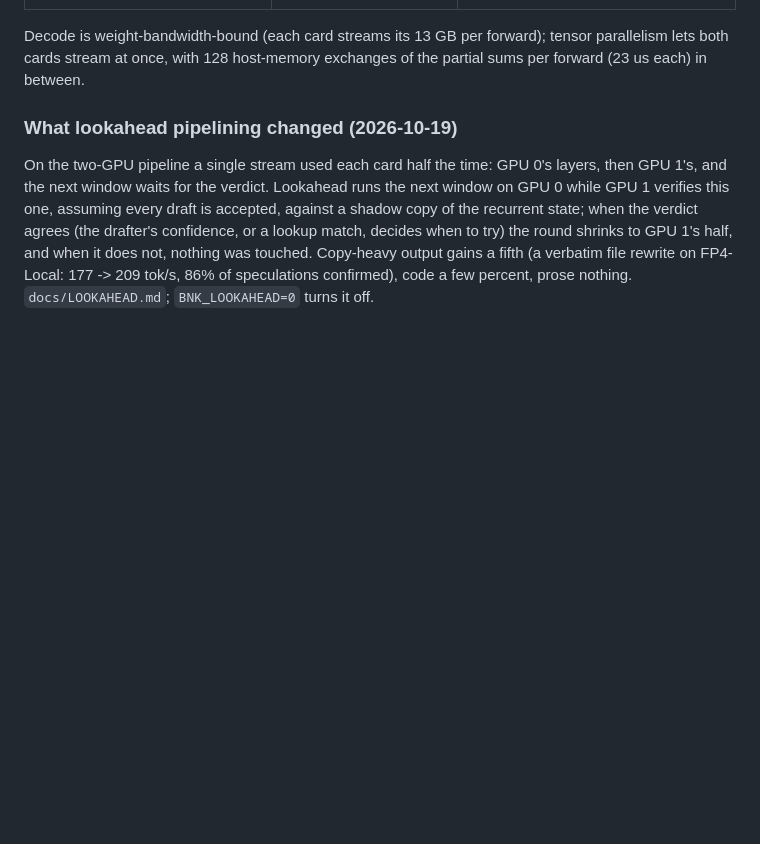
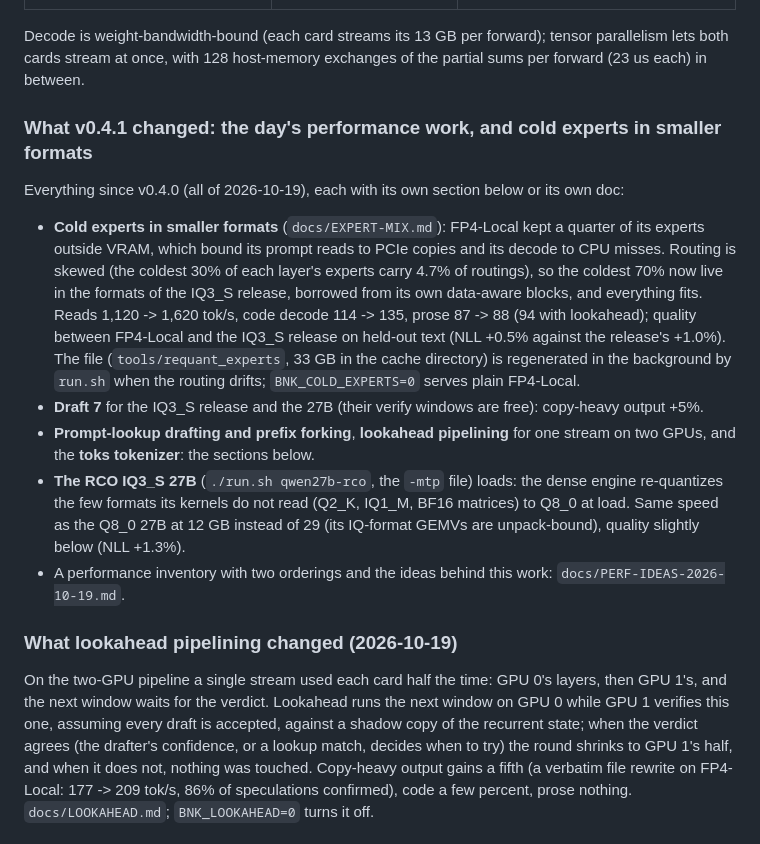
Before and after one commit to christ-pher/bnk, a Markdown page: README.md, the part around the change. GitHub-like rendering; blank space fills up the shorter version.

Commit message:
README: what v0.4.1 changed

```diff
--- a/README.md
+++ b/README.md
@@ -76,6 +76,26 @@ llama.cpp's fp32 path within ~1% (the int8 activation quantization), same top to
 
 Decode is weight-bandwidth-bound (each card streams its 13 GB per forward); tensor parallelism lets both cards
 stream at once, with 128 host-memory exchanges of the partial sums per forward (23 us each) in between.
+
+### What v0.4.1 changed: the day's performance work, and cold experts in smaller formats
+
+Everything since v0.4.0 (all of 2026-10-19), each with its own section below or its own doc:
+
+* **Cold experts in smaller formats** (`docs/EXPERT-MIX.md`): FP4-Local kept a quarter of its experts outside
+  VRAM, which bound its prompt reads to PCIe copies and its decode to CPU misses. Routing is skewed (the coldest
+  30% of each layer's experts carry 4.7% of routings), so the coldest 70% now live in the formats of the IQ3_S
+  release, borrowed from its own data-aware blocks, and everything fits. Reads 1,120 -> 1,620 tok/s, code decode
+  114 -> 135, prose 87 -> 88 (94 with lookahead); quality between FP4-Local and the IQ3_S release on held-out
+  text (NLL +0.5% against the release's +1.0%). The file (`tools/requant_experts`, 33 GB in the cache
+  directory) is regenerated in the background by `run.sh` when the routing drifts; `BNK_COLD_EXPERTS=0` serves
+  plain FP4-Local.
+* **Draft 7** for the IQ3_S release and the 27B (their verify windows are free): copy-heavy output +5%.
+* **Prompt-lookup drafting and prefix forking**, **lookahead pipelining** for one stream on two GPUs, and the
+  **toks tokenizer**: the sections below.
+* **The RCO IQ3_S 27B** (`./run.sh qwen27b-rco`, the `-mtp` file) loads: the dense engine re-quantizes the few
+  formats its kernels do not read (Q2_K, IQ1_M, BF16 matrices) to Q8_0 at load. Same speed as the Q8_0 27B at
+  12 GB instead of 29 (its IQ-format GEMVs are unpack-bound), quality slightly below (NLL +1.3%).
+* A performance inventory with two orderings and the ideas behind this work: `docs/PERF-IDEAS-2026-10-19.md`.
 
 ### What lookahead pipelining changed (2026-10-19)
 
```
